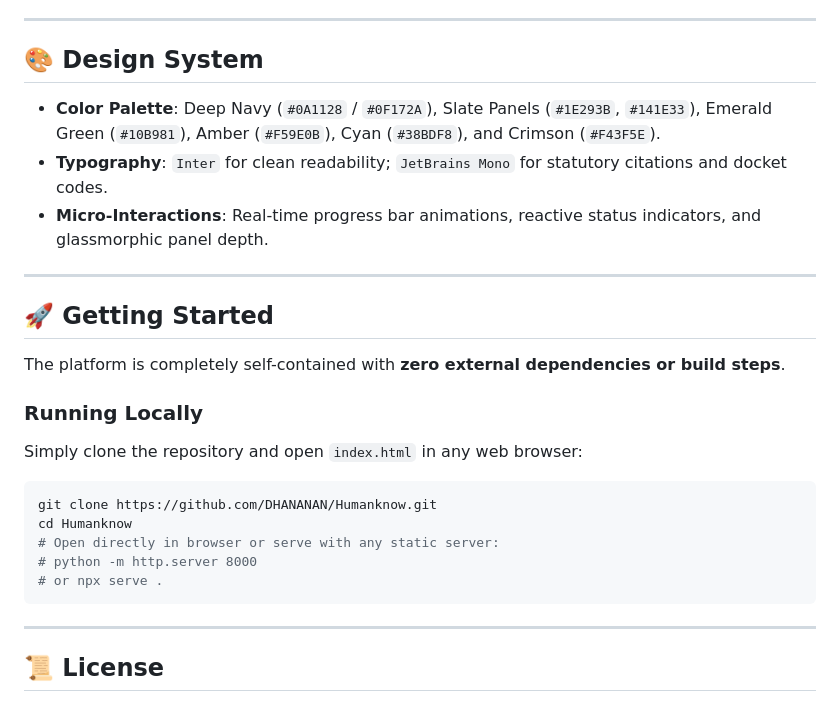
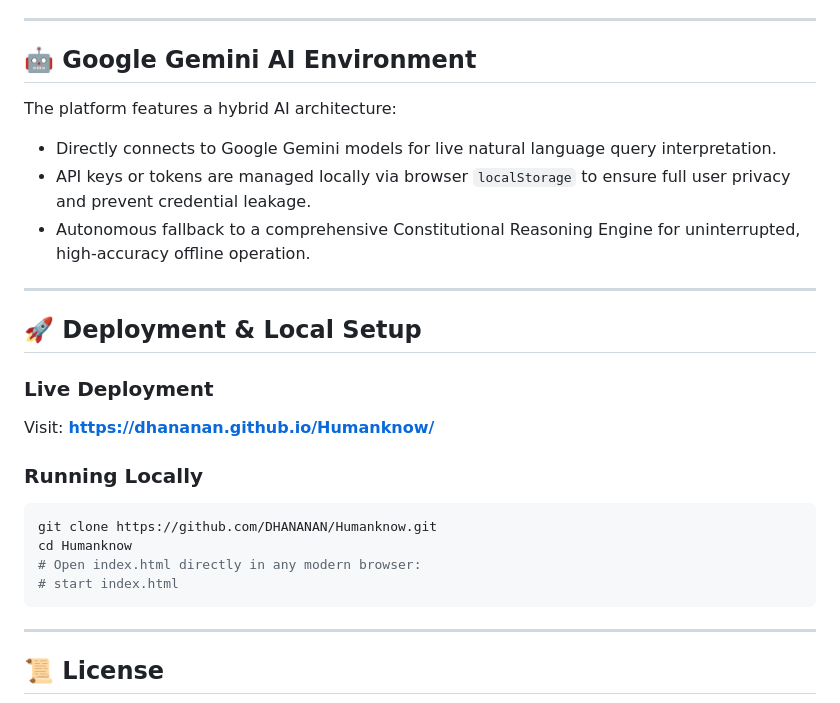
Before and after one commit to DHANANAN/Humanknow, a Markdown page: README.md, the part around one of its changes. GitHub-like rendering.

````diff
--- a/README.md
+++ b/README.md
@@ -83,28 +53,26 @@ The **Human Rights Law & Remedy Index** is a responsive, single-page legal techn
 
 ---
 
-## 🎨 Design System
+## 🤖 Google Gemini AI Environment
 
-- **Color Palette**: Deep Navy (`#0A1128` / `#0F172A`), Slate Panels (`#1E293B`, `#141E33`), Emerald Green (`#10B981`), Amber (`#F59E0B`), Cyan (`#38BDF8`), and Crimson (`#F43F5E`).
-- **Typography**: `Inter` for clean readability; `JetBrains Mono` for statutory citations and docket codes.
-- **Micro-Interactions**: Real-time progress bar animations, reactive status indicators, and glassmorphic panel depth.
+The platform features a hybrid AI architecture:
+- Directly connects to Google Gemini models for live natural language query interpretation.
+- API keys or tokens are managed locally via browser `localStorage` to ensure full user privacy and prevent credential leakage.
+- Autonomous fallback to a comprehensive Constitutional Reasoning Engine for uninterrupted, high-accuracy offline operation.
 
 ---
 
-## 🚀 Getting Started
+## 🚀 Deployment & Local Setup
 
-The platform is completely self-contained with **zero external dependencies or build steps**.
+### Live Deployment
+Visit: **[https://dhananan.github.io/Humanknow/](https://dhananan.github.io/Humanknow/)**
 
 ### Running Locally
-
-Simply clone the repository and open `index.html` in any web browser:
-
 ```bash
 git clone https://github.com/DHANANAN/Humanknow.git
 cd Humanknow
-# Open directly in browser or serve with any static server:
-# python -m http.server 8000
-# or npx serve .
+# Open index.html directly in any modern browser:
+# start index.html
 ```
 
 ---
````
Also changed, not shown: other parts of README.md (+31 -61 lines).
